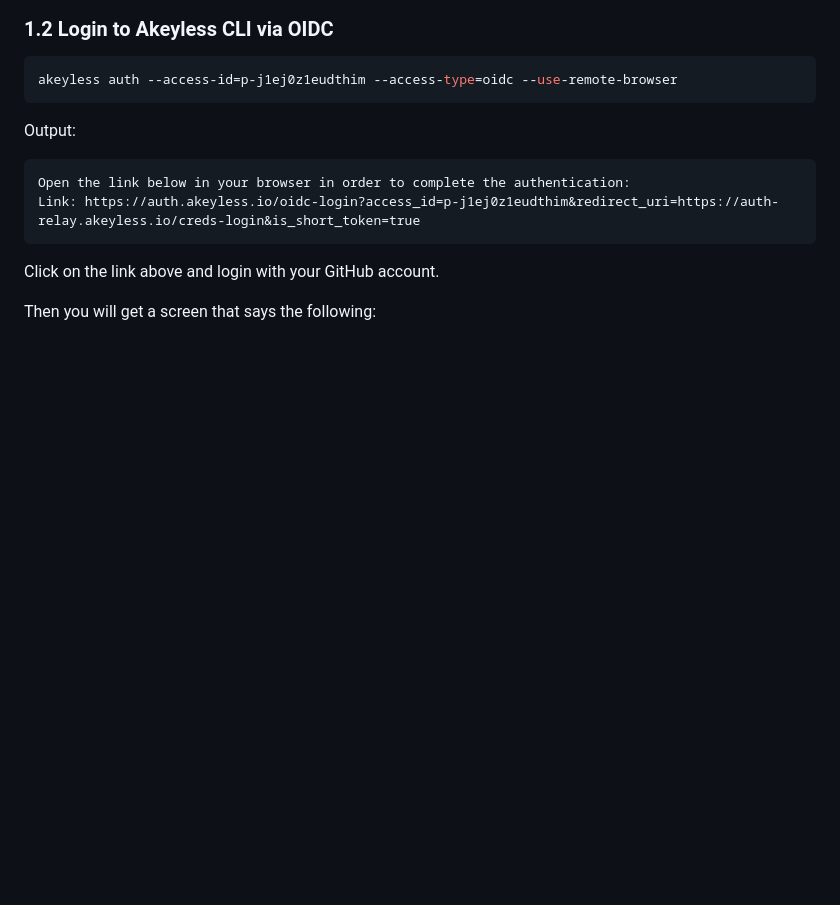
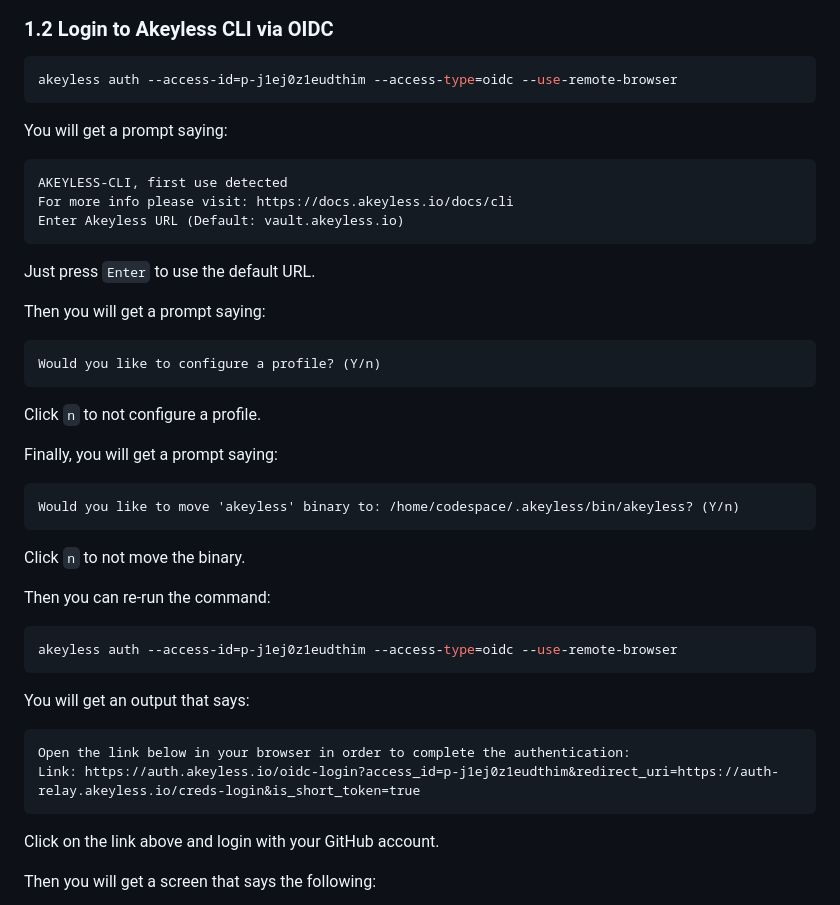
Before and after one commit to yousskadi/akeyless-workshop-2, a Markdown page: Lab03/guide.md, the part around the change. Rendered like a GitHub page; blank space fills up the shorter version.

Commit message:
update prompt for akeyless profile first time use

````diff
--- a/Lab03/guide.md
+++ b/Lab03/guide.md
@@ -37,7 +37,38 @@ Go to https://console.akeyless.io and click on `OIDC` and NOT `GitHub` under the
 akeyless auth --access-id=p-j1ej0z1eudthim --access-type=oidc --use-remote-browser
 ```
 
-Output:
+You will get a prompt saying:
+```
+AKEYLESS-CLI, first use detected
+For more info please visit: https://docs.akeyless.io/docs/cli
+Enter Akeyless URL (Default: vault.akeyless.io)
+```
+
+Just press `Enter` to use the default URL.
+
+Then you will get a prompt saying:
+```
+Would you like to configure a profile? (Y/n)
+```
+
+Click `n` to not configure a profile.
+
+Finally, you will get a prompt saying:
+
+```
+Would you like to move 'akeyless' binary to: /home/codespace/.akeyless/bin/akeyless? (Y/n)
+```
+
+Click `n` to not move the binary.
+
+Then you can re-run the command:
+
+```bash
+akeyless auth --access-id=p-j1ej0z1eudthim --access-type=oidc --use-remote-browser
+```
+
+You will get an output that says:
+
 ```
 Open the link below in your browser in order to complete the authentication:
 Link: https://auth.akeyless.io/oidc-login?access_id=p-j1ej0z1eudthim&redirect_uri=https://auth-relay.akeyless.io/creds-login&is_short_token=true
````
